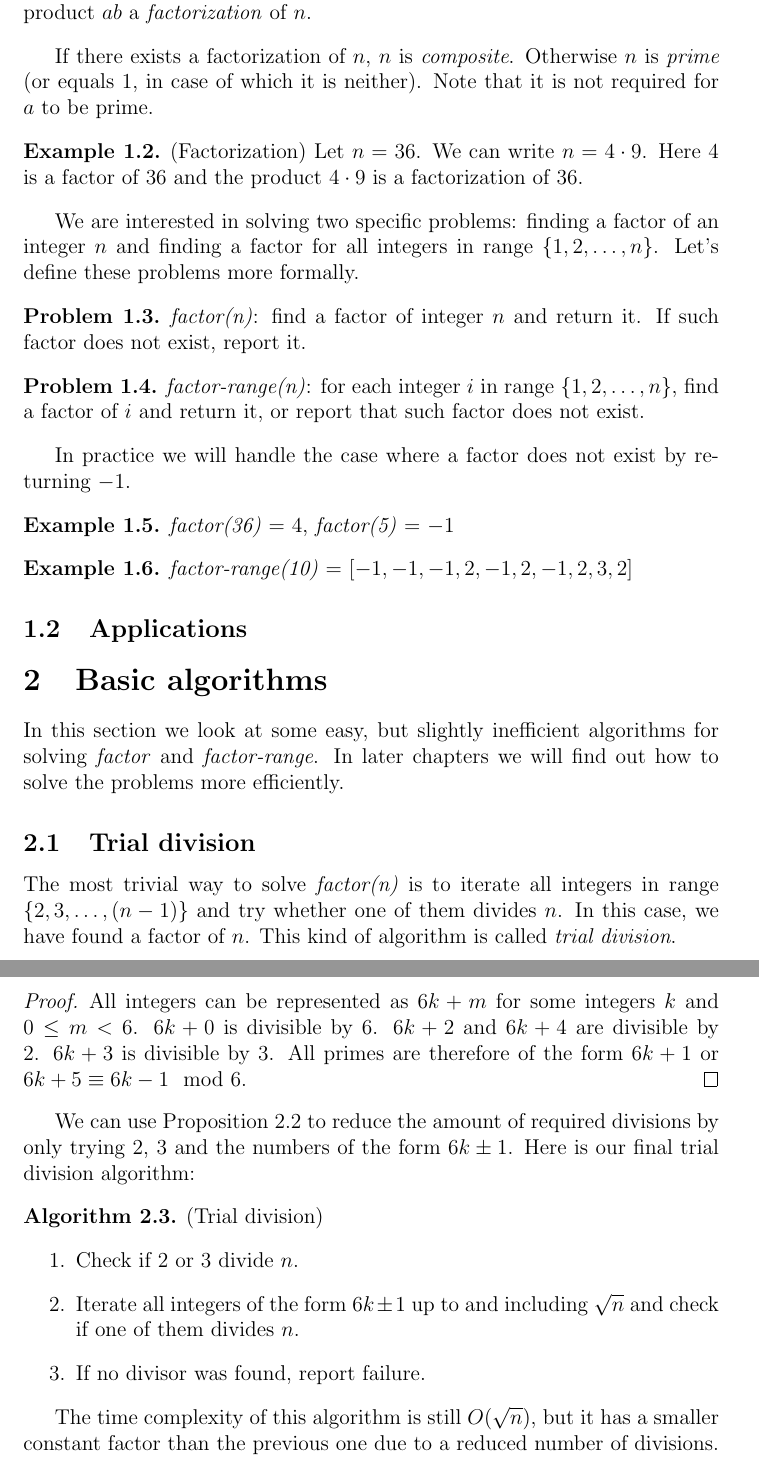
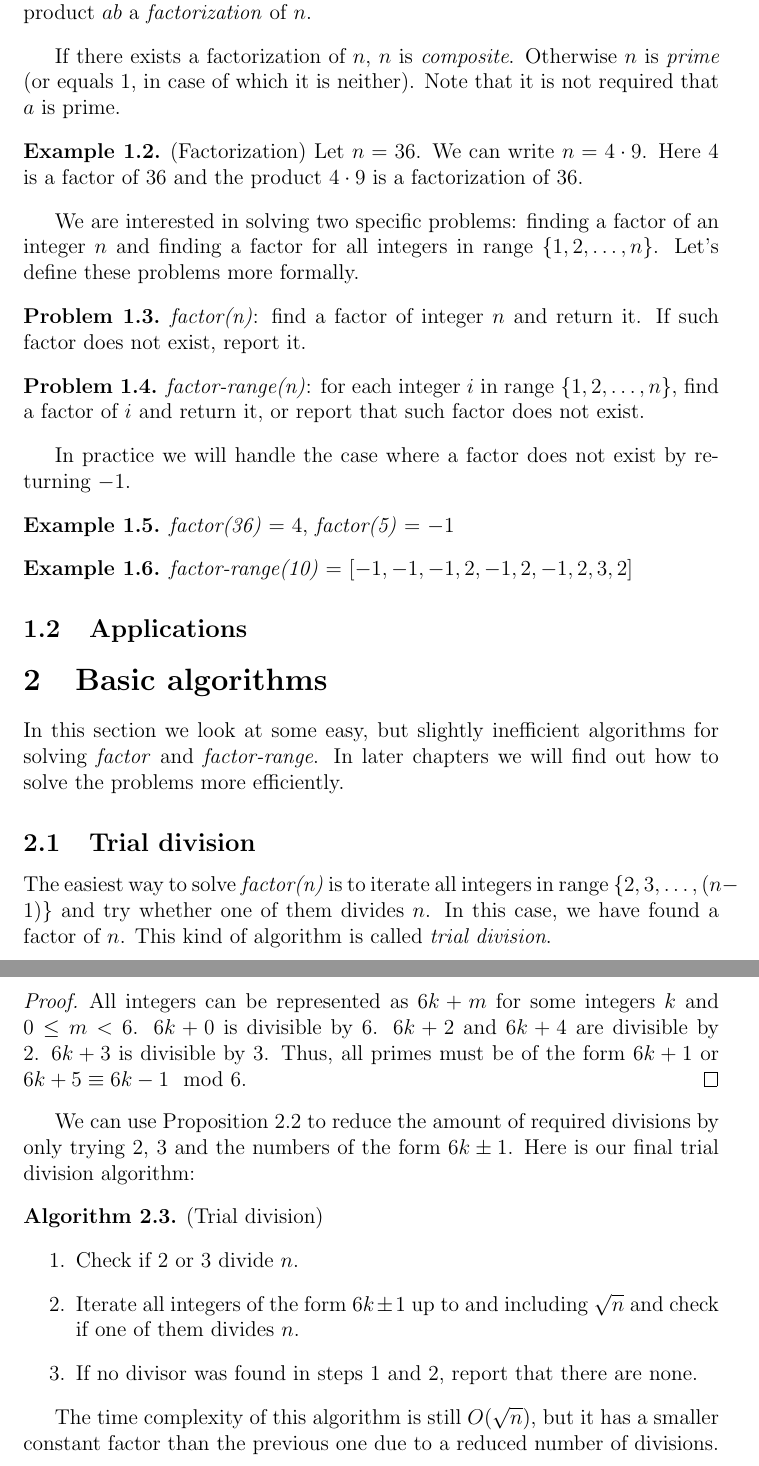
Before and after one commit to Mistrator/integer-factorization, a LaTeX document (integer_factorization.tex): two parts of pages 2 and 3 of 4, joined at a grey line, cut so that both start at the same text. Compiled offline with pdfLaTeX.

Commit message:
Improve language

```diff
--- a/integer_factorization.tex
+++ b/integer_factorization.tex
@@ -38,7 +38,7 @@ We will define the problem of integer factorization and present some application
 Let $n$ be a positive integer. Find an integer $a$ $(1 < a < n)$ such that $n = ab$ for some positive integer $b$ or report that such integer does not exist. We call $a$ a \textit{factor} of $n$ and the product $ab$ a \textit{factorization} of $n$.
 \end{defn}
 
-If there exists a factorization of $n$, $n$ is \textit{composite}. Otherwise $n$ is \textit{prime} (or equals $1$, in case of which it is neither). Note that it is not required for $a$ to be prime.
+If there exists a factorization of $n$, $n$ is \textit{composite}. Otherwise $n$ is \textit{prime} (or equals $1$, in case of which it is neither). Note that it is not required that $a$ is prime.
 
 \begin{exmp} (Factorization)
 Let $n = 36$. We can write $n = 4 \cdot 9$. Here $4$ is a factor of $36$ and the product $4 \cdot 9$ is a factorization of $36$.
@@ -72,7 +72,7 @@ In this section we look at some easy, but slightly inefficient algorithms for so
 
 \subsection {Trial division}
 
-The most trivial way to solve \textit{factor(n)} is to iterate all integers in range $\{2, 3, \dots, (n-1)\}$ and try whether one of them divides $n$. In this case, we have found a factor of $n$. This kind of algorithm is called \textit{trial division}.
+The easiest way to solve \textit{factor(n)} is to iterate all integers in range $\{2, 3, \dots, (n-1)\}$ and try whether one of them divides $n$. In this case, we have found a factor of $n$. This kind of algorithm is called \textit{trial division}.
 
 The correctness of the algorithm is easy to see: every possible factor of $n$ is tried, and therefore if one exists, it will be found. The number of divisions done by the algorithm is in the worst case linear to the size of $n$, and the time complexity of the algorithm is thus $O(n)$. However, we can do better.
 
@@ -93,7 +93,7 @@ All primes $p$ except $2$ and $3$ are of the form $6k \pm 1$ for some integer $k
 \end{prop}
 
 \begin{proof}
-All integers can be represented as $6k + m$ for some integers $k$ and $0 \leq m < 6$. $6k + 0$ is divisible by 6. $6k + 2$ and $6k + 4$ are divisible by 2. $6k + 3$ is divisible by 3. All primes are therefore of the form $6k + 1$ or $6k + 5 \equiv 6k - 1 \mod 6$.
+All integers can be represented as $6k + m$ for some integers $k$ and $0 \leq m < 6$. $6k + 0$ is divisible by 6. $6k + 2$ and $6k + 4$ are divisible by 2. $6k + 3$ is divisible by 3. Thus, all primes must be of the form $6k + 1$ or $6k + 5 \equiv 6k - 1 \mod 6$.
 \end{proof}
 
 We can use Proposition \ref{prop:primes6pm1} to reduce the amount of required divisions by only trying $2$, $3$ and the numbers of the form $6k \pm 1$. Here is our final trial division algorithm:
@@ -101,7 +101,7 @@ We can use Proposition \ref{prop:primes6pm1} to reduce the amount of required di
 \begin{enumerate}
 \item Check if $2$ or $3$ divide $n$.
 \item Iterate all integers of the form $6k \pm 1$ up to and including $\sqrt{n}$ and check if one of them divides $n$.
-\item If no divisor was found, report failure.
+\item If no divisor was found in steps 1 and 2, report that there are none.
 \end{enumerate}
 \end{algo}
 
```
Also changed, not shown: integer_factorization.pdf, integer_factorization.tex (2 more changed lines).
